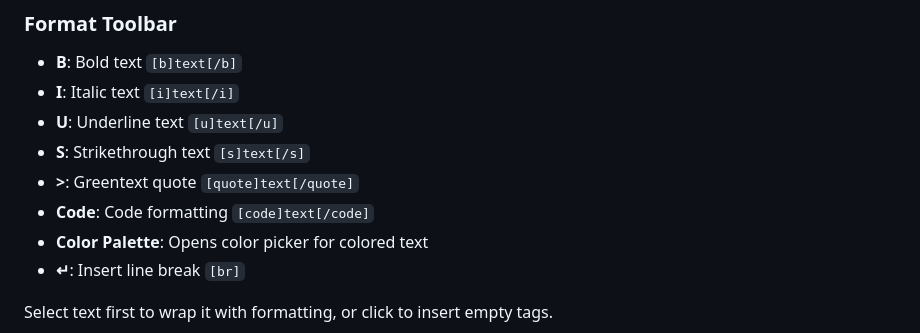
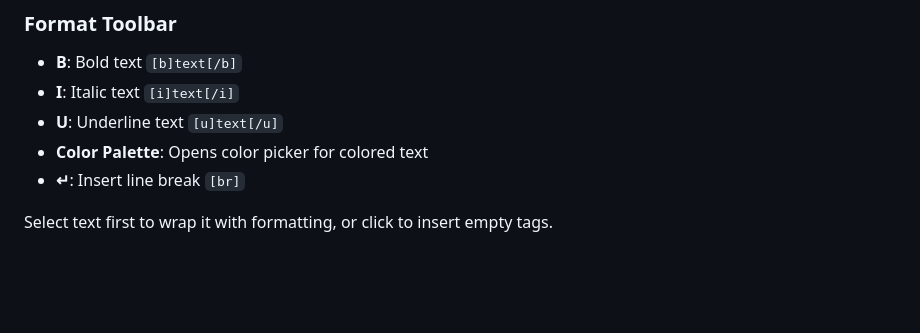
Before and after one commit to IfYouComplainImDFEingAgain/KEES, a Markdown page: README.md, the part around the change. GitHub-like rendering; blank space fills up the shorter version.

Commit message:
remove missing features

```diff
--- a/README.md
+++ b/README.md
@@ -53,9 +53,6 @@ Check for updates in the script settings.
 - **B**: Bold text `[b]text[/b]`
 - **I**: Italic text `[i]text[/i]`
 - **U**: Underline text `[u]text[/u]`
-- **S**: Strikethrough text `[s]text[/s]`
-- **>**: Greentext quote `[quote]text[/quote]`
-- **Code**: Code formatting `[code]text[/code]`
 - **Color Palette**: Opens color picker for colored text
 - **↵**: Insert line break `[br]`
 
```
